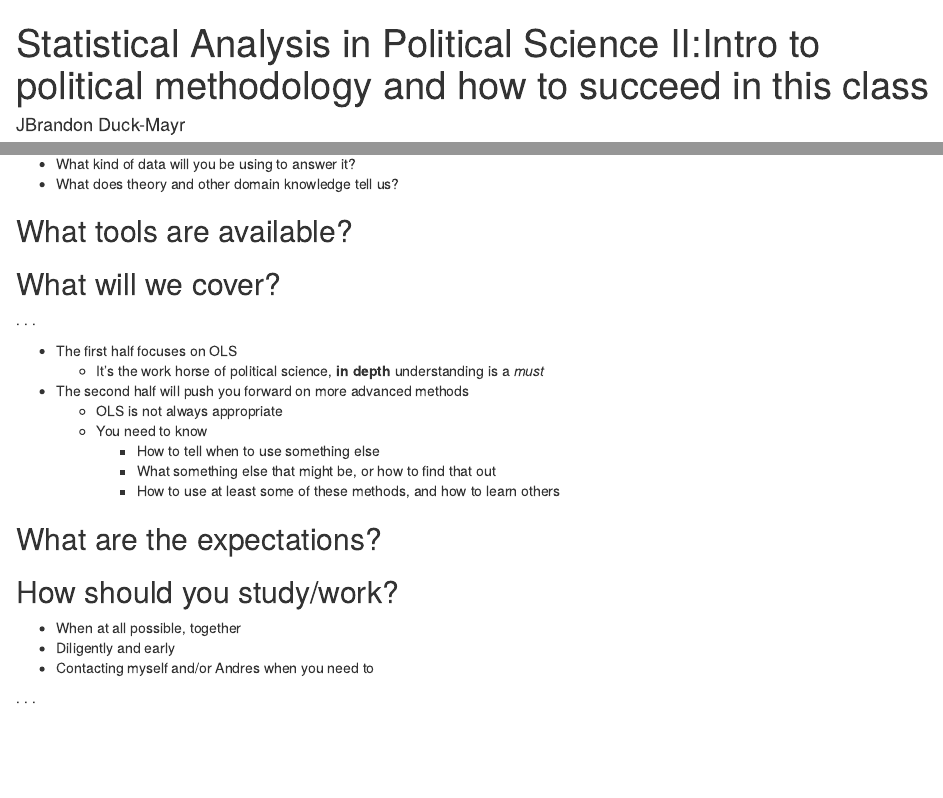
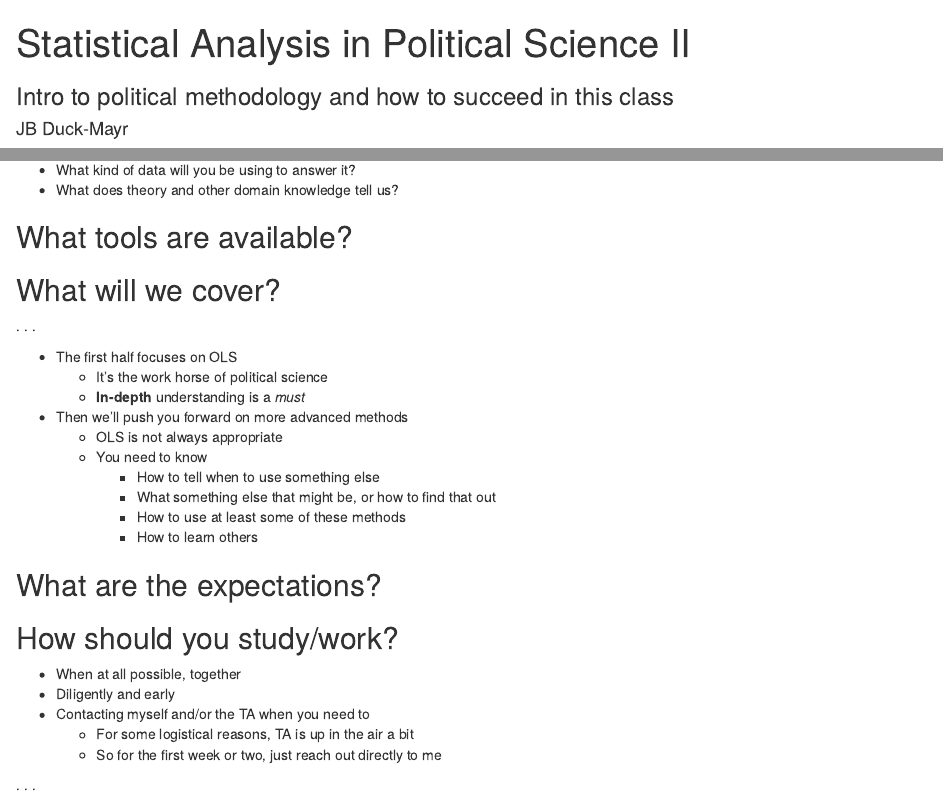
Before and after one commit to duckmayr/stats-ii, an R Markdown document (slides/01-intro-slides.Rmd): the page in a window 1100 px wide, from its top, and a second part further down, joined at a grey line. Rendered offline with R 4.5, knitr and Pandoc, with nearby package versions; drawn as R Markdown's standard HTML page in place of the format the file asks for.

Commit message:
Update intro slides

```diff
--- a/slides/01-intro-slides.Rmd
+++ b/slides/01-intro-slides.Rmd
@@ -1,6 +1,7 @@
 ---
-title: "Statistical Analysis in Political Science II:\\newline Intro to political methodology and how to succeed in this class"
-author: "JBrandon Duck-Mayr"
+title: "Statistical Analysis in Political Science II"
+subtitle: "Intro to political methodology and how to succeed in this class"
+author: "JB Duck-Mayr"
 date: "`r quack::american_date_format(Sys.Date())`"
 urlcolor: Blue
 header-includes:
@@ -50,13 +51,15 @@ All models are wrong, but some are useful
 . . .
 
 - The first half focuses on OLS
-  + It's the work horse of political science, **in depth** understanding is a *must*
-- The second half will push you forward on more advanced methods
+  + It's the work horse of political science
+  + **In-depth** understanding is a *must*
+- Then we'll push you forward on more advanced methods
   + OLS is not always appropriate
   + You need to know
     * How to tell when to use something else
     * What something else that might be, or how to find that out
-    * How to use at least some of these methods, and how to learn others
+    * How to use at least some of these methods
+    * How to learn others
 
 ## What are the expectations?
 
@@ -91,7 +94,9 @@ All models are wrong, but some are useful
 
 - When at all possible, together
 - Diligently and early
-- Contacting myself and/or Andres when you need to
+- Contacting myself and/or the TA when you need to
+  + For some logistical reasons, TA is up in the air a bit
+  + So for the first week or two, just reach out directly to me
 
 . . .
 
```
Also changed, not shown: slides/01-intro-slides.Rmd (2 more changed lines).
